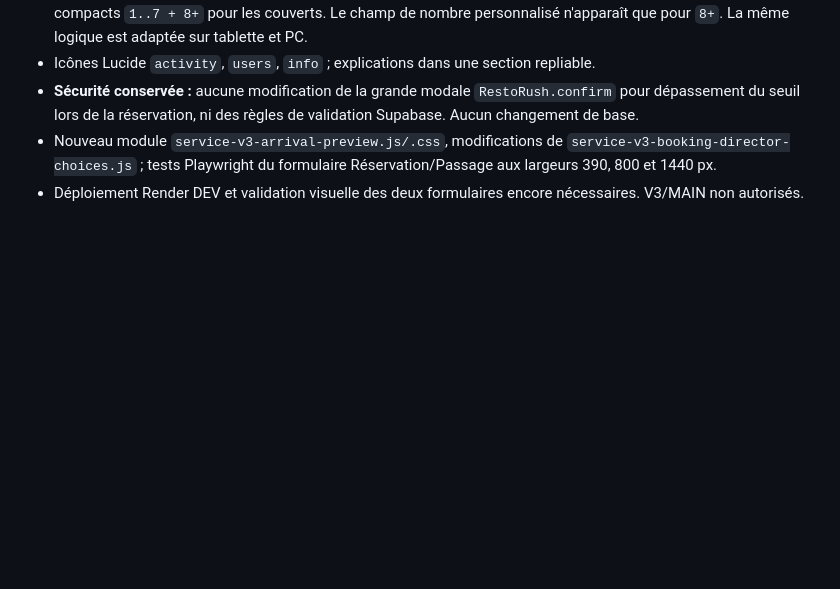
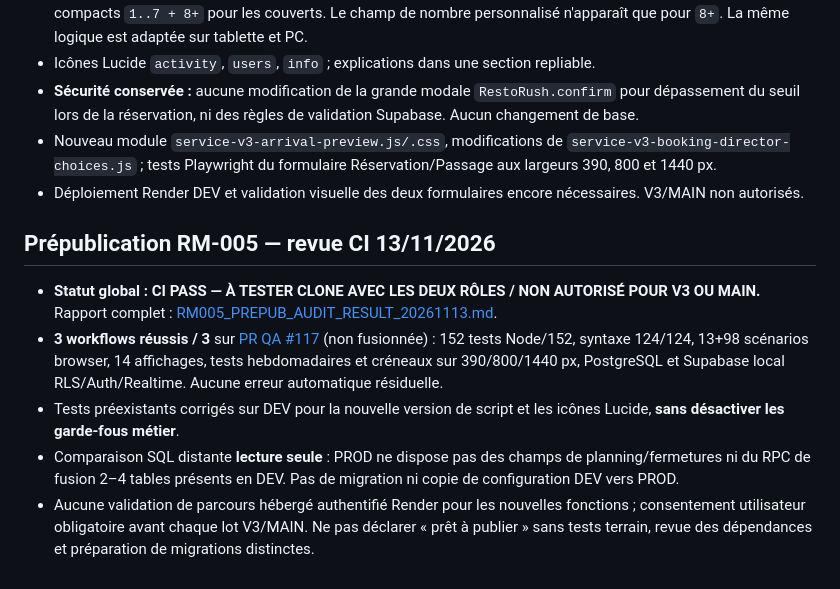
Before and after one commit to DylanL-Dev/RestoManager, a Markdown page: docs/RELEASE_TRACKER.md, the part around the change. Drawn GitHub-style; blank space fills up the shorter version.

Commit message:
docs(dev): index RM-005 prepublication CI report and explicit release blockers

```diff
--- a/docs/RELEASE_TRACKER.md
+++ b/docs/RELEASE_TRACKER.md
@@ -178,3 +178,12 @@ Cette contre-vérification ne doit pas être présentée comme une preuve de fon
 - **Sécurité conservée :** aucune modification de la grande modale `RestoRush.confirm` pour dépassement du seuil lors de la réservation, ni des règles de validation Supabase. Aucun changement de base.
 - Nouveau module `service-v3-arrival-preview.js/.css`, modifications de `service-v3-booking-director-choices.js` ; tests Playwright du formulaire Réservation/Passage aux largeurs 390, 800 et 1440 px.
 - Déploiement Render DEV et validation visuelle des deux formulaires encore nécessaires. V3/MAIN non autorisés.
+
+
+## Prépublication RM-005 — revue CI 13/11/2026
+
+- **Statut global : CI PASS — À TESTER CLONE AVEC LES DEUX RÔLES / NON AUTORISÉ POUR V3 OU MAIN.** Rapport complet : [RM005_PREPUB_AUDIT_RESULT_20261113.md](audits/RM005_PREPUB_AUDIT_RESULT_20261113.md).
+- **3 workflows réussis / 3** sur [PR QA #117](https://github.com/DylanL-Dev/RestoManager/pull/117) (non fusionnée) : 152 tests Node/152, syntaxe 124/124, 13+98 scénarios browser, 14 affichages, tests hebdomadaires et créneaux sur 390/800/1440 px, PostgreSQL et Supabase local RLS/Auth/Realtime. Aucune erreur automatique résiduelle.
+- Tests préexistants corrigés sur DEV pour la nouvelle version de script et les icônes Lucide, **sans désactiver les garde-fous métier**.
+- Comparaison SQL distante **lecture seule** : PROD ne dispose pas des champs de planning/fermetures ni du RPC de fusion 2–4 tables présents en DEV. Pas de migration ni copie de configuration DEV vers PROD.
+- Aucune validation de parcours hébergé authentifié Render pour les nouvelles fonctions ; consentement utilisateur obligatoire avant chaque lot V3/MAIN. Ne pas déclarer « prêt à publier » sans tests terrain, revue des dépendances et préparation de migrations distinctes.
```
